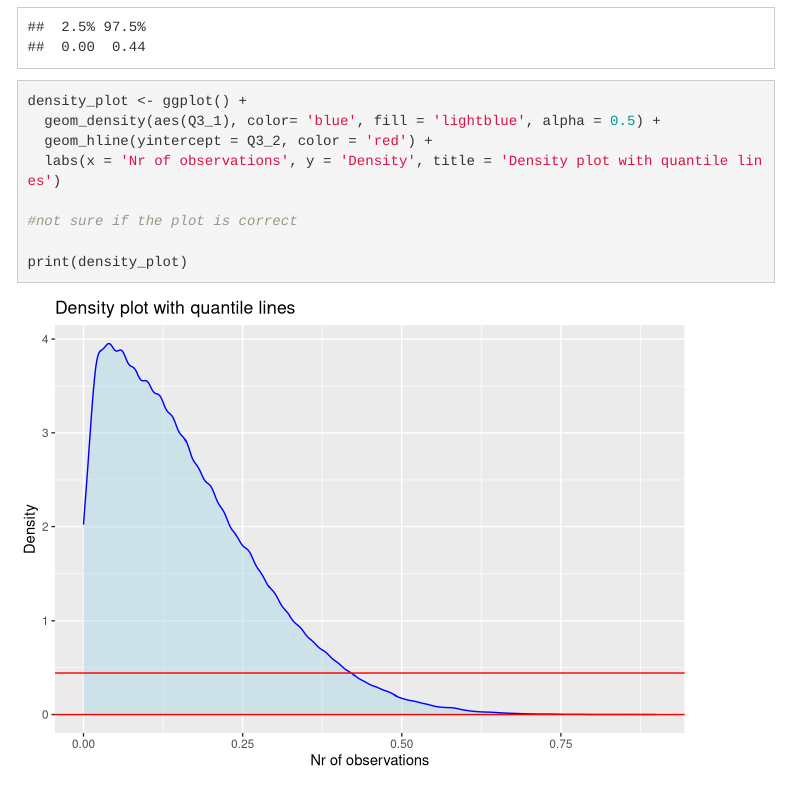
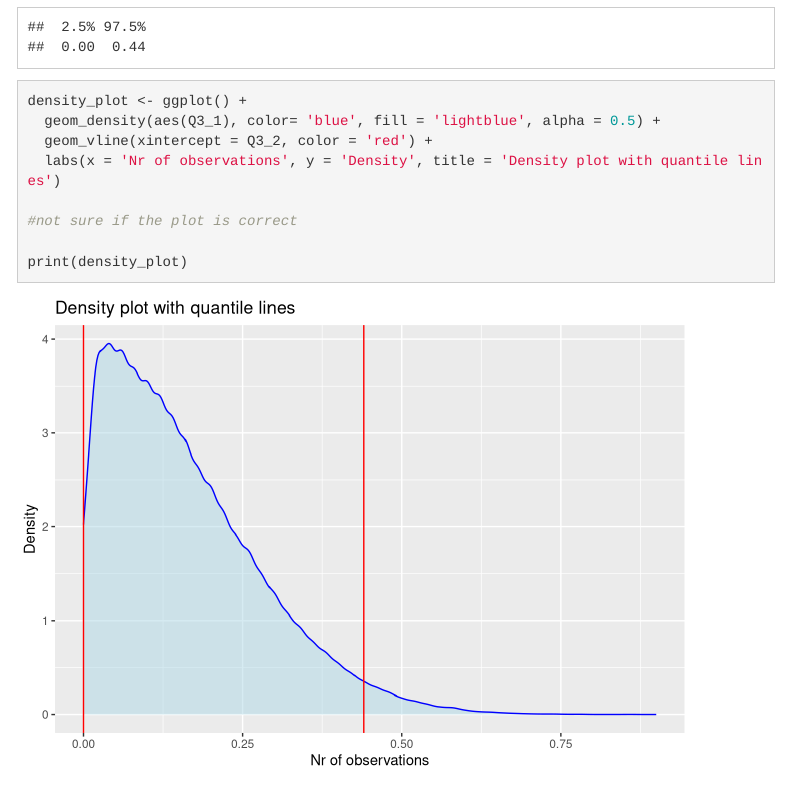
Before and after one commit to tychobrouwer/0HV130-Applied-Data-Skills, an R Markdown document (Assignment 6 Functions and Simulations/assignment6_{50}.Rmd): the page in a window 1100 px wide, from 8950 px down. Rendered offline with R 4.5, knitr and Pandoc, with nearby package versions; menus at the side of the page are left out.

Commit message:
changed q3

```diff
--- a/Assignment 6 Functions and Simulations/assignment6_{50}.Rmd
+++ b/Assignment 6 Functions and Simulations/assignment6_{50}.Rmd
@@ -168,7 +168,7 @@ print(Q3_2)
 
 density_plot <- ggplot() +
   geom_density(aes(Q3_1), color= 'blue', fill = 'lightblue', alpha = 0.5) +
-  geom_hline(yintercept = Q3_2, color = 'red') +
+  geom_vline(xintercept = Q3_2, color = 'red') +
   labs(x = 'Nr of observations', y = 'Density', title = 'Density plot with quantile lines')
 
 #not sure if the plot is correct
```
Also changed, not shown: Assignment 6 Functions and Simulations/assignment6_{50}.html.
